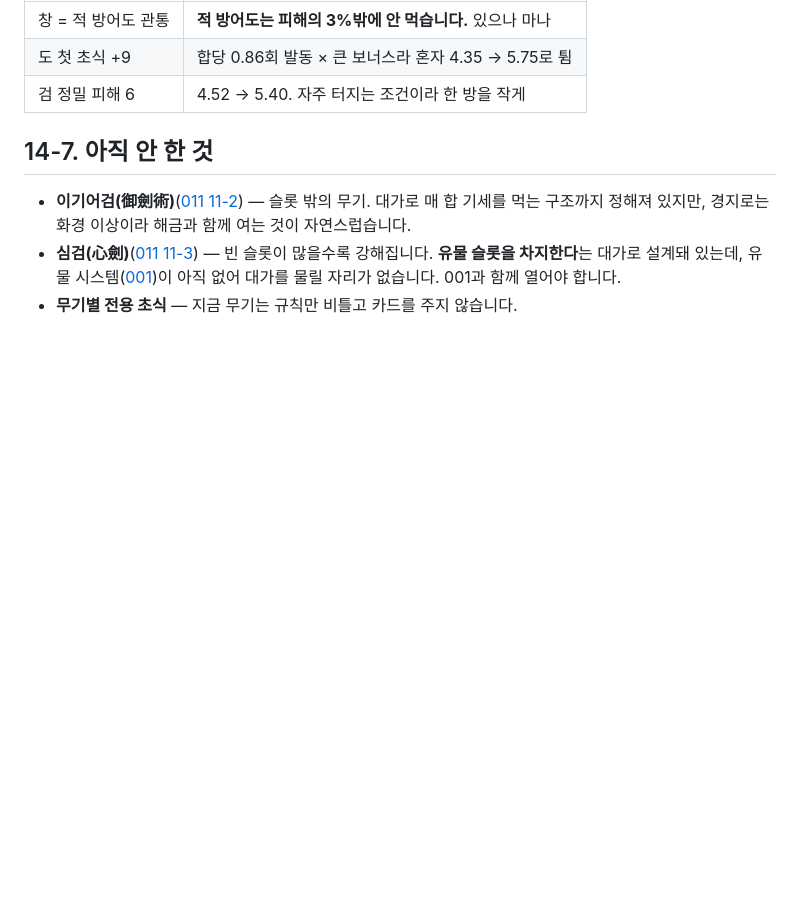
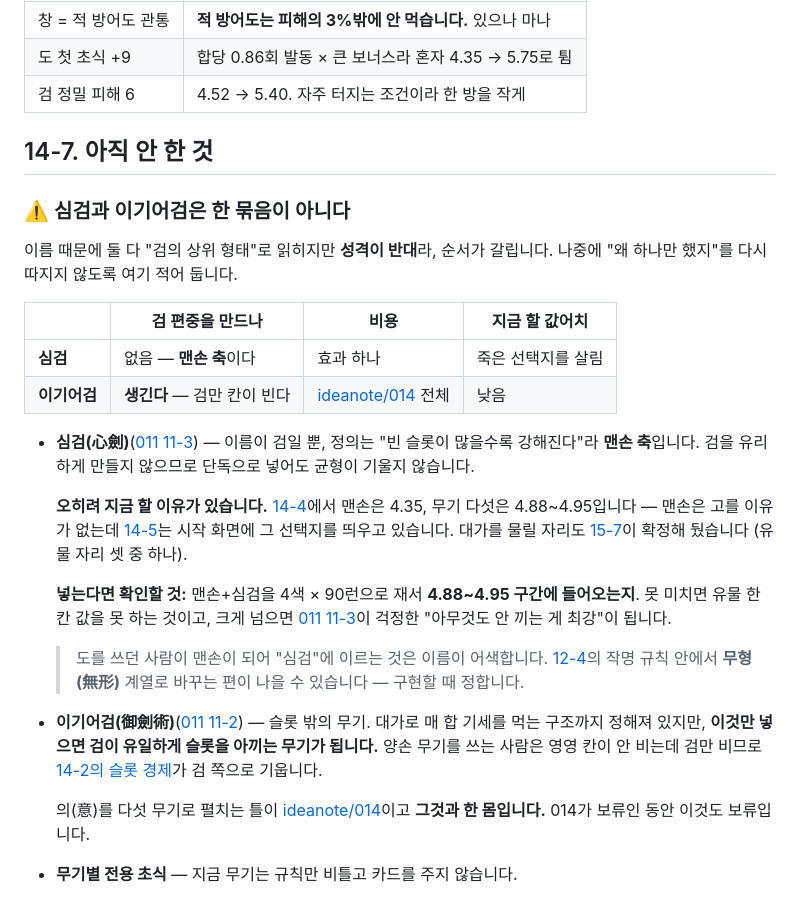
Before and after one commit to 4roring/project-seesaw, a Markdown page: gdd/14-weapons.md, the part around the change. Drawn GitHub-style; blank space fills up the shorter version.

Commit message:
docs(gdd/14): 심검과 이기어검은 한 묶음이 아니다
이름 때문에 둘 다 "검의 상위 형태"로 읽히지만 성격이 반대라 순서가 갈린다.
나중에 "왜 하나만 했지"를 다시 따지지 않도록 14-7에 근거를 남긴다.

- 심검은 이름만 검이고 정의는 "빈 슬롯이 많을수록 강해진다" — 맨손 축이다.
  검을 유리하게 만들지 않으므로 단독으로 넣어도 균형이 안 기운다. 오히려
  14-4에서 맨손(4.35)이 무기 다섯(4.88~4.95)에 크게 못 미쳐 고를 이유가
  없는데 14-5가 시작 화면에 그 선택지를 띄우고 있다. 대가를 물릴 자리는
  15-7이 확정해 뒀다(유물 자리 셋 중 하나)
- 이기어검은 이것만 넣으면 검이 유일하게 슬롯을 아끼는 무기가 되어 14-2의
  슬롯 경제가 검 쪽으로 기운다. 의(意)를 다섯으로 펼치는 틀인
  ideanote/014와 한 몸이라, 014가 보류인 동안 함께 보류한다
- 심검을 넣을 때의 검증 기준(4색 × 90런으로 4.88~4.95 구간)과 이름 문제
  (도를 쓰던 사람의 맨손이 "심검"인 것은 어색 — 무형 계열 검토)도 함께 기록

Co-Authored-By: Claude Opus 5 <noreply@anthropic.com>

```diff
--- a/gdd/14-weapons.md
+++ b/gdd/14-weapons.md
@@ -135,11 +135,42 @@
 
 ## 14-7. 아직 안 한 것
 
+### ⚠️ 심검과 이기어검은 한 묶음이 아니다
+
+이름 때문에 둘 다 "검의 상위 형태"로 읽히지만 **성격이 반대**라, 순서가
+갈립니다. 나중에 "왜 하나만 했지"를 다시 따지지 않도록 여기 적어 둡니다.
+
+| | 검 편중을 만드나 | 비용 | 지금 할 값어치 |
+| --- | --- | --- | --- |
+| **심검** | 없음 — **맨손 축**이다 | 효과 하나 | 죽은 선택지를 살림 |
+| **이기어검** | **생긴다** — 검만 칸이 빈다 | [ideanote/014](../ideanote/014-weapon-mastery.md) 전체 | 낮음 |
+
+- **심검(心劍)**([011 11-3](../ideanote/011-weapons-slots.md)) — 이름이
+  검일 뿐, 정의는 "빈 슬롯이 많을수록 강해진다"라 **맨손 축**입니다. 검을
+  유리하게 만들지 않으므로 단독으로 넣어도 균형이 기울지 않습니다.
+
+  **오히려 지금 할 이유가 있습니다.** [14-4](#14-4-실측--조합이-실제로-갈리는가)에서
+  맨손은 4.35, 무기 다섯은 4.88~4.95입니다 — 맨손은 고를 이유가 없는데
+  [14-5](#14-5-런-중에-바뀌어야-한다)는 시작 화면에 그 선택지를 띄우고
+  있습니다. 대가를 물릴 자리도 [15-7](15-relics.md)이 확정해 뒀습니다
+  (유물 자리 셋 중 하나).
+
+  **넣는다면 확인할 것:** 맨손+심검을 4색 × 90런으로 재서 **4.88~4.95
+  구간에 들어오는지**. 못 미치면 유물 한 칸 값을 못 하는 것이고, 크게
+  넘으면 [011 11-3](../ideanote/011-weapons-slots.md)이 걱정한 "아무것도 안
+  끼는 게 최강"이 됩니다.
+
+  > 도를 쓰던 사람이 맨손이 되어 "심검"에 이르는 것은 이름이 어색합니다.
+  > [12-4](12-murim-terms.md)의 작명 규칙 안에서 **무형(無形)** 계열로
+  > 바꾸는 편이 나을 수 있습니다 — 구현할 때 정합니다.
+
 - **이기어검(御劍術)**([011 11-2](../ideanote/011-weapons-slots.md)) —
   슬롯 밖의 무기. 대가로 매 합 기세를 먹는 구조까지 정해져 있지만,
-  경지로는 화경 이상이라 해금과 함께 여는 것이 자연스럽습니다.
-- **심검(心劍)**([011 11-3](../ideanote/011-weapons-slots.md)) — 빈 슬롯이
-  많을수록 강해집니다. **유물 슬롯을 차지한다**는 대가로 설계돼 있는데,
-  유물 시스템([001](../ideanote/001-artifact-system.md))이 아직 없어
-  대가를 물릴 자리가 없습니다. 001과 함께 열어야 합니다.
+  **이것만 넣으면 검이 유일하게 슬롯을 아끼는 무기가 됩니다.** 양손 무기를
+  쓰는 사람은 영영 칸이 안 비는데 검만 비므로 [14-2의 슬롯 경제](#14-2-두-손--슬롯-2칸)가
+  검 쪽으로 기웁니다.
+
+  의(意)를 다섯 무기로 펼치는 틀이 [ideanote/014](../ideanote/014-weapon-mastery.md)이고
+  **그것과 한 몸입니다.** 014가 보류인 동안 이것도 보류입니다.
+
 - **무기별 전용 초식** — 지금 무기는 규칙만 비틀고 카드를 주지 않습니다.
```
